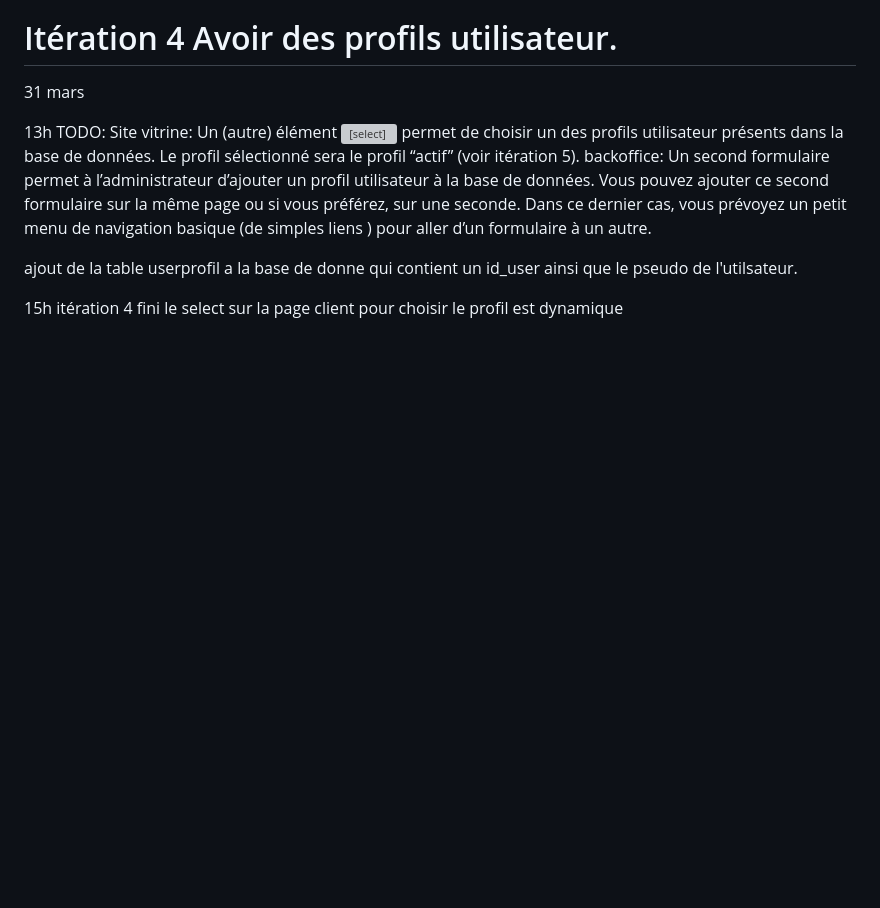
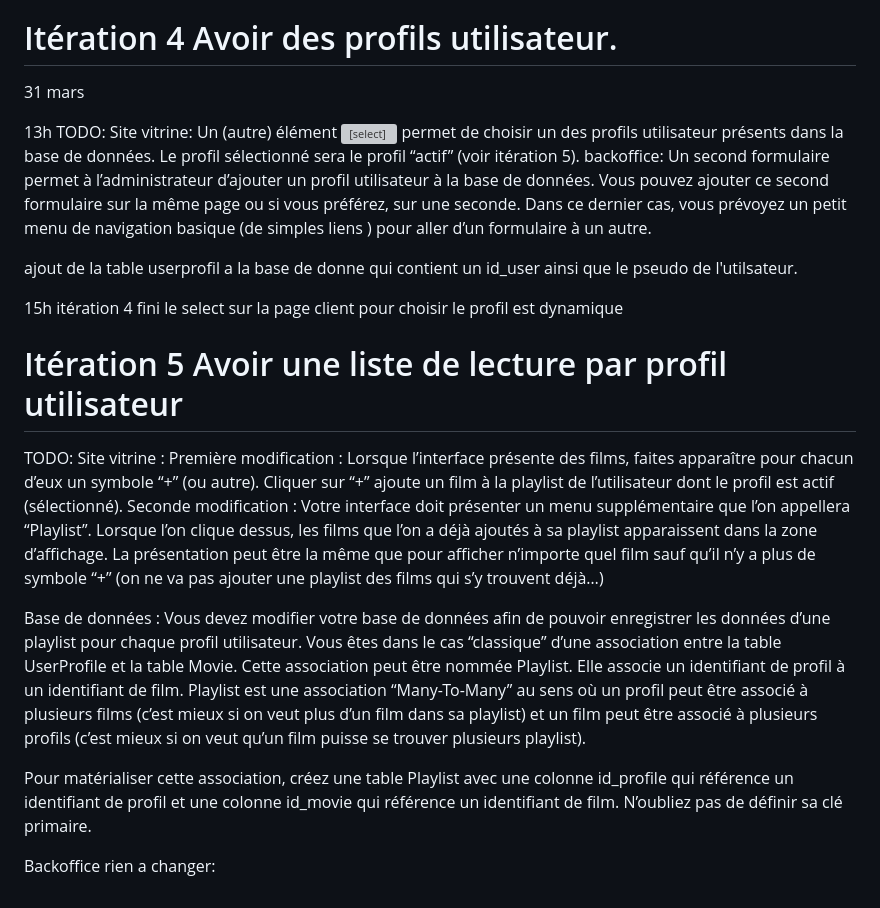
Before and after one commit to bastienggg/SAE_203, a Markdown page: README.md, the part around the change. Rendered like a GitHub page; blank space fills up the shorter version; grey boxes are pictures that could not be loaded.

Commit message:
consigne itération_5

```diff
--- a/README.md
+++ b/README.md
@@ -114,3 +114,17 @@ ajout de la table userprofil a la base de donne qui contient un id_user ainsi qu
 15h
 itération 4 fini
 le select sur la page client pour choisir le profil est dynamique
+
+# Itération 5 Avoir une liste de lecture par profil utilisateur
+
+TODO:
+Site vitrine :
+Première modification : Lorsque l’interface présente des films, faites apparaître pour chacun d’eux un symbole “+” (ou autre). Cliquer sur “+” ajoute un film à la playlist de l’utilisateur dont le profil est actif (sélectionné).
+Seconde modification : Votre interface doit présenter un menu supplémentaire que l’on appellera “Playlist”. Lorsque l’on clique dessus, les films que l’on a déjà ajoutés à sa playlist apparaissent dans la zone d’affichage. La présentation peut être la même que pour afficher n’importe quel film sauf qu’il n’y a plus de symbole “+” (on ne va pas ajouter une playlist des films qui s’y trouvent déjà…)
+
+Base de données :
+Vous devez modifier votre base de données afin de pouvoir enregistrer les données d’une playlist pour chaque profil utilisateur. Vous êtes dans le cas “classique” d’une association entre la table UserProfile et la table Movie. Cette association peut être nommée Playlist. Elle associe un identifiant de profil à un identifiant de film. Playlist est une association “Many-To-Many” au sens où un profil peut être associé à plusieurs films (c’est mieux si on veut plus d’un film dans sa playlist) et un film peut être associé à plusieurs profils (c’est mieux si on veut qu’un film puisse se trouver plusieurs playlist).
+
+Pour matérialiser cette association, créez une table Playlist avec une colonne id_profile qui référence un identifiant de profil et une colonne id_movie qui référence un identifiant de film. N’oubliez pas de définir sa clé primaire.
+
+Backoffice rien a changer:
```
